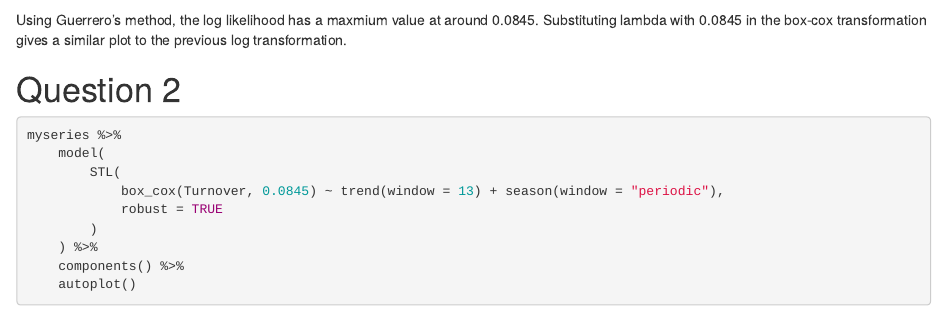
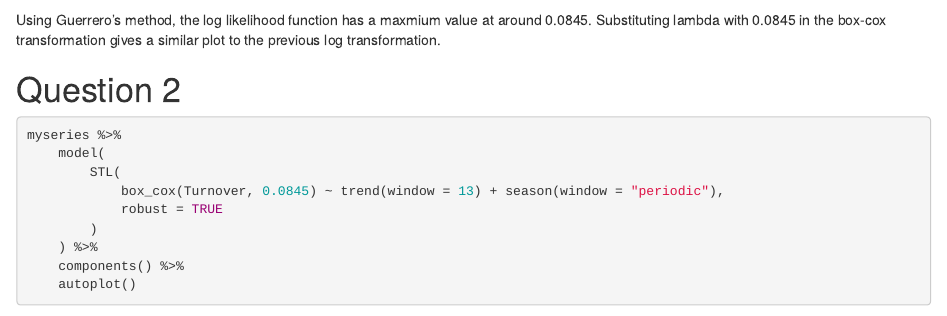
Before and after one commit to tinker23r/Monash, an R Markdown document (ETC3550/Assignments/A3/A3.rmd): the page in a window 1100 px wide, from 980 px down. Rendered offline with R 4.5, knitr and Pandoc, with nearby package versions; some code elsewhere in the file could not run offline; common packages that the code uses without loading them are loaded.

Commit message:
Fixed typo

````diff
--- a/ETC3550/Assignments/A3/A3.rmd
+++ b/ETC3550/Assignments/A3/A3.rmd
@@ -59,7 +59,7 @@ myseries %>% autoplot(box_cox(Turnover, 0.0845)) +
     ylab("Turnover [million $AUD]")
 ```
 <!-- Analysis -->
-Using Guerrero's method, the log likelihood has a maxmium value at around 0.0845. Substituting lambda with 0.0845 in the box-cox transformation gives a similar plot to the previous log transformation.
+Using Guerrero's method, the log likelihood function has a maxmium value at around 0.0845. Substituting lambda with 0.0845 in the box-cox transformation gives a similar plot to the previous log transformation.
 
 # Question 2
 
````
